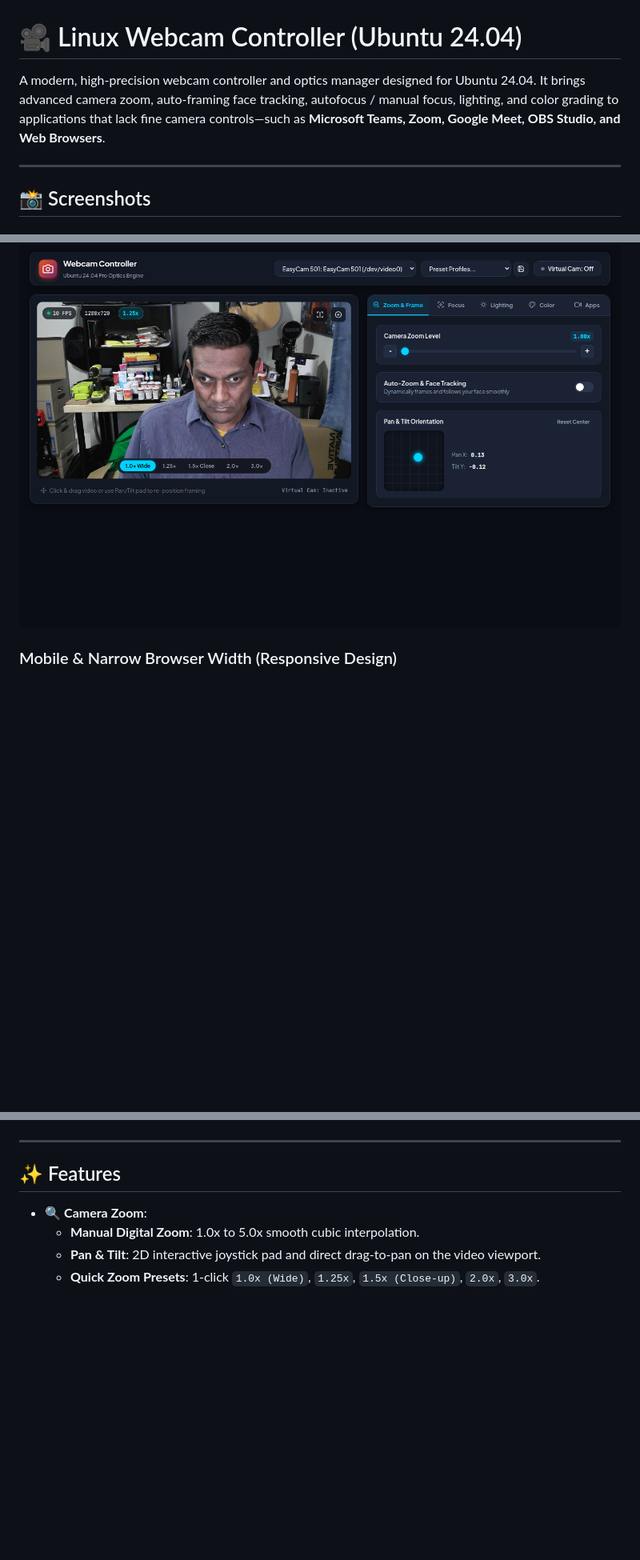
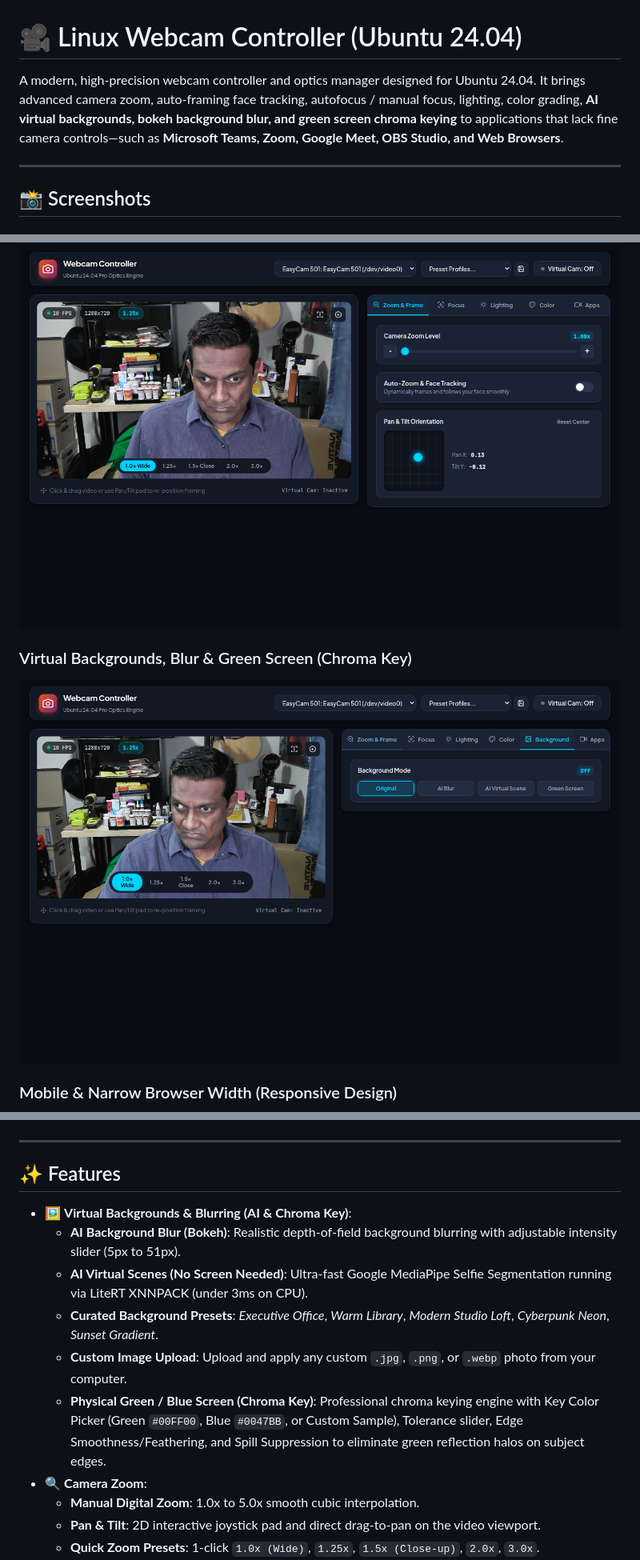
Before and after one commit to DanielRMangru/webcam-controller, a Markdown page: README.md, 3 parts joined by grey strips. Shown at 80% size. Drawn GitHub-style; pictures changed too: docs/screenshots/virtual_background.png (added); blank space fills up the shorter version.

```diff
--- a/README.md
+++ b/README.md
@@ -1,6 +1,6 @@
 # 🎥 Linux Webcam Controller (Ubuntu 24.04)
 
-A modern, high-precision webcam controller and optics manager designed for Ubuntu 24.04. It brings advanced camera zoom, auto-framing face tracking, autofocus / manual focus, lighting, and color grading to applications that lack fine camera controls—such as **Microsoft Teams, Zoom, Google Meet, OBS Studio, and Web Browsers**.
+A modern, high-precision webcam controller and optics manager designed for Ubuntu 24.04. It brings advanced camera zoom, auto-framing face tracking, autofocus / manual focus, lighting, color grading, **AI virtual backgrounds, bokeh background blur, and green screen chroma keying** to applications that lack fine camera controls—such as **Microsoft Teams, Zoom, Google Meet, OBS Studio, and Web Browsers**.
 
 ---
 
@@ -8,6 +8,9 @@ A modern, high-precision webcam controller and optics manager designed for Ubunt
 
 ### Desktop View (Main Interface & Zoom Controls)
 ![Desktop View](docs/screenshots/desktop_view.png)
+
+### Virtual Backgrounds, Blur & Green Screen (Chroma Key)
+![Virtual Backgrounds](docs/screenshots/virtual_background.png)
 
 ### Mobile & Narrow Browser Width (Responsive Design)
 <p align="center">
@@ -24,6 +27,12 @@ A modern, high-precision webcam controller and optics manager designed for Ubunt
 
 ## ✨ Features
 
+- 🖼️ **Virtual Backgrounds & Blurring (AI & Chroma Key)**:
+  - **AI Background Blur (Bokeh)**: Realistic depth-of-field background blurring with adjustable intensity slider (5px to 51px).
+  - **AI Virtual Scenes (No Screen Needed)**: Ultra-fast Google MediaPipe Selfie Segmentation running via LiteRT XNNPACK (under 3ms on CPU).
+  - **Curated Background Presets**: *Executive Office*, *Warm Library*, *Modern Studio Loft*, *Cyberpunk Neon*, *Sunset Gradient*.
+  - **Custom Image Upload**: Upload and apply any custom `.jpg`, `.png`, or `.webp` photo from your computer.
+  - **Physical Green / Blue Screen (Chroma Key)**: Professional chroma keying engine with Key Color Picker (Green `#00FF00`, Blue `#0047BB`, or Custom Sample), Tolerance slider, Edge Smoothness/Feathering, and Spill Suppression to eliminate green reflection halos on subject edges.
 - 🔍 **Camera Zoom**:
   - **Manual Digital Zoom**: 1.0x to 5.0x smooth cubic interpolation.
   - **Pan & Tilt**: 2D interactive joystick pad and direct drag-to-pan on the video viewport.
```
Also changed, not shown: other parts of README.md (+2 -2 lines), backend/assets/backgrounds/gradient.jpg (added), backend/assets/backgrounds/library.jpg (added), backend/assets/backgrounds/neon.jpg (added), backend/assets/backgrounds/office.jpg (added), backend/assets/backgrounds/studio.jpg (added), 8 other files.
